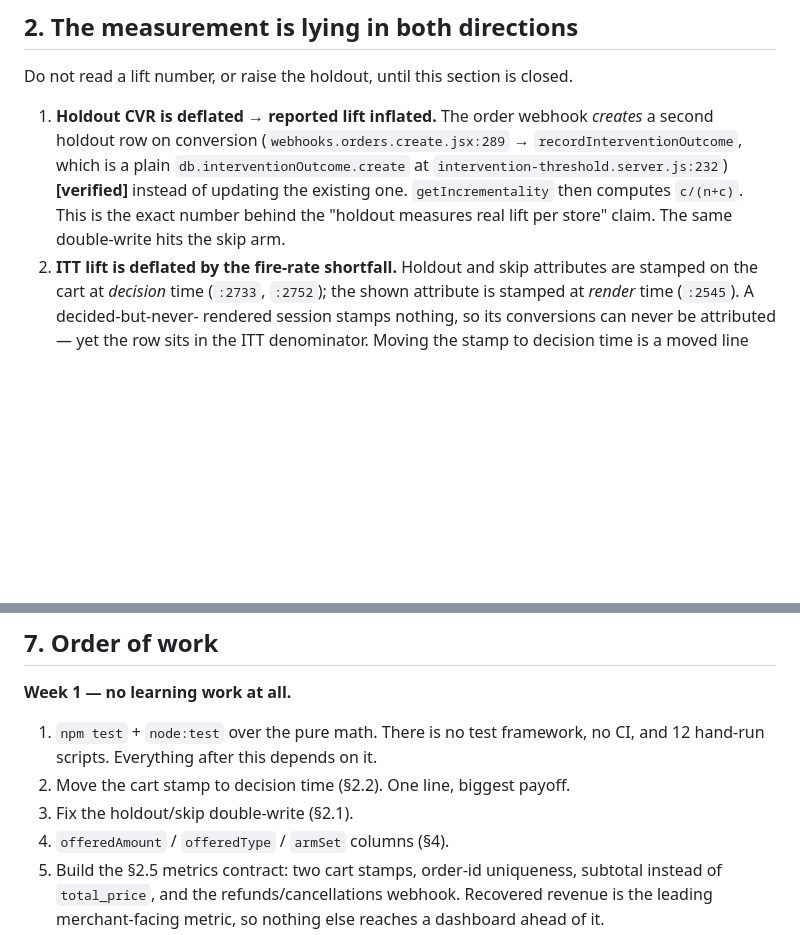
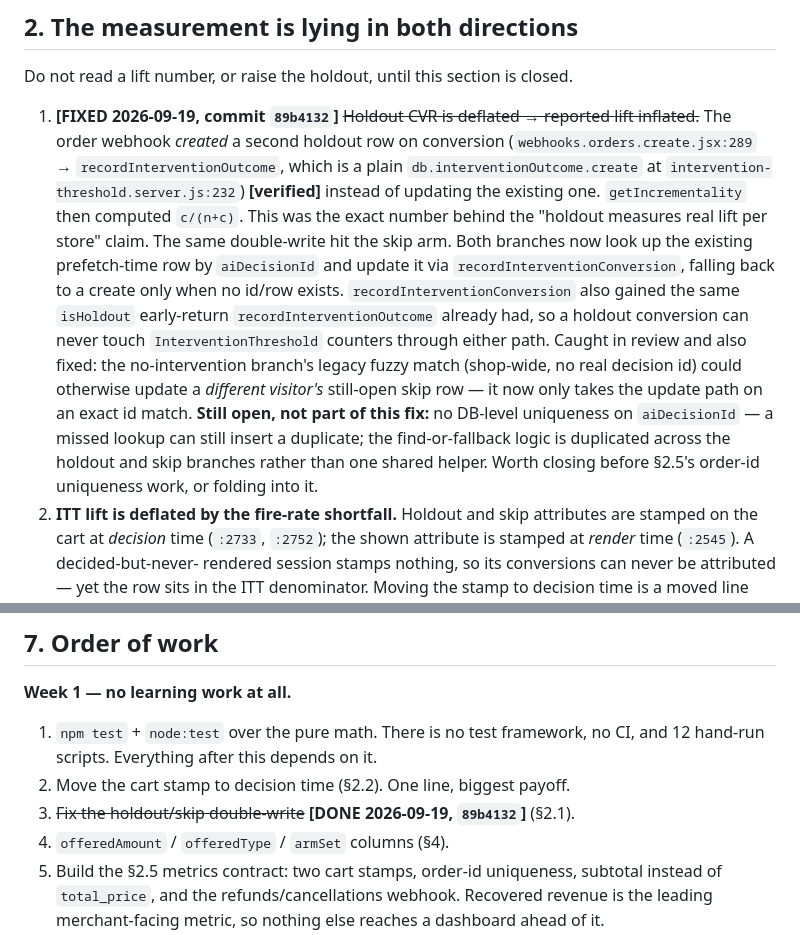
Before and after one commit to tjmajewski/exit-intent-offer-v2, a Markdown page: HANDOFF-2026-09-19.md, 2 parts joined by grey strips. Rendered like a GitHub page; blank space fills up the shorter version.

Commit message:
Mark §2.1 holdout/skip double-write as fixed
Commit 89b4132 closed it. Notes the one still-open gap from review:
no DB-level uniqueness on aiDecisionId yet.

Co-Authored-By: Claude Sonnet 5 <noreply@anthropic.com>

```diff
--- a/HANDOFF-2026-09-19.md
+++ b/HANDOFF-2026-09-19.md
@@ -90,14 +90,28 @@ means **the 9/18 open question has four candidates, not two**.
 
 Do not read a lift number, or raise the holdout, until this section is closed.
 
-1. **Holdout CVR is deflated → reported lift inflated.** The order webhook
-   *creates* a second holdout row on conversion
-   (`webhooks.orders.create.jsx:289` → `recordInterventionOutcome`, which is a
-   plain `db.interventionOutcome.create` at
-   `intervention-threshold.server.js:232`) **[verified]** instead of updating the
-   existing one. `getIncrementality` then computes `c/(n+c)`. This is the exact
-   number behind the "holdout measures real lift per store" claim. The same
-   double-write hits the skip arm.
+1. **[FIXED 2026-09-19, commit `89b4132`]** ~~Holdout CVR is deflated → reported
+   lift inflated.~~ The order webhook *created* a second holdout row on
+   conversion (`webhooks.orders.create.jsx:289` → `recordInterventionOutcome`,
+   which is a plain `db.interventionOutcome.create` at
+   `intervention-threshold.server.js:232`) **[verified]** instead of updating
+   the existing one. `getIncrementality` then computed `c/(n+c)`. This was the
+   exact number behind the "holdout measures real lift per store" claim. The
+   same double-write hit the skip arm.
+   Both branches now look up the existing prefetch-time row by `aiDecisionId`
+   and update it via `recordInterventionConversion`, falling back to a create
+   only when no id/row exists. `recordInterventionConversion` also gained the
+   same `isHoldout` early-return `recordInterventionOutcome` already had, so a
+   holdout conversion can never touch `InterventionThreshold` counters through
+   either path. Caught in review and also fixed: the no-intervention branch's
+   legacy fuzzy match (shop-wide, no real decision id) could otherwise update
+   a *different visitor's* still-open skip row — it now only takes the
+   update path on an exact id match.
+   **Still open, not part of this fix:** no DB-level uniqueness on
+   `aiDecisionId` — a missed lookup can still insert a duplicate; the
+   find-or-fallback logic is duplicated across the holdout and skip branches
+   rather than one shared helper. Worth closing before §2.5's order-id
+   uniqueness work, or folding into it.
 2. **ITT lift is deflated by the fire-rate shortfall.** Holdout and skip
    attributes are stamped on the cart at *decision* time (`:2733`, `:2752`); the
    shown attribute is stamped at *render* time (`:2545`). A decided-but-never-
@@ -343,7 +357,7 @@ rank-multipliers deleted.
 1. `npm test` + `node:test` over the pure math. There is no test framework, no
    CI, and 12 hand-run scripts. Everything after this depends on it.
 2. Move the cart stamp to decision time (§2.2). One line, biggest payoff.
-3. Fix the holdout/skip double-write (§2.1).
+3. ~~Fix the holdout/skip double-write~~ **[DONE 2026-09-19, `89b4132`]** (§2.1).
 4. `offeredAmount` / `offeredType` / `armSet` columns (§4).
 5. Build the §2.5 metrics contract: two cart stamps, order-id uniqueness,
    subtotal instead of `total_price`, and the refunds/cancellations webhook.
```
